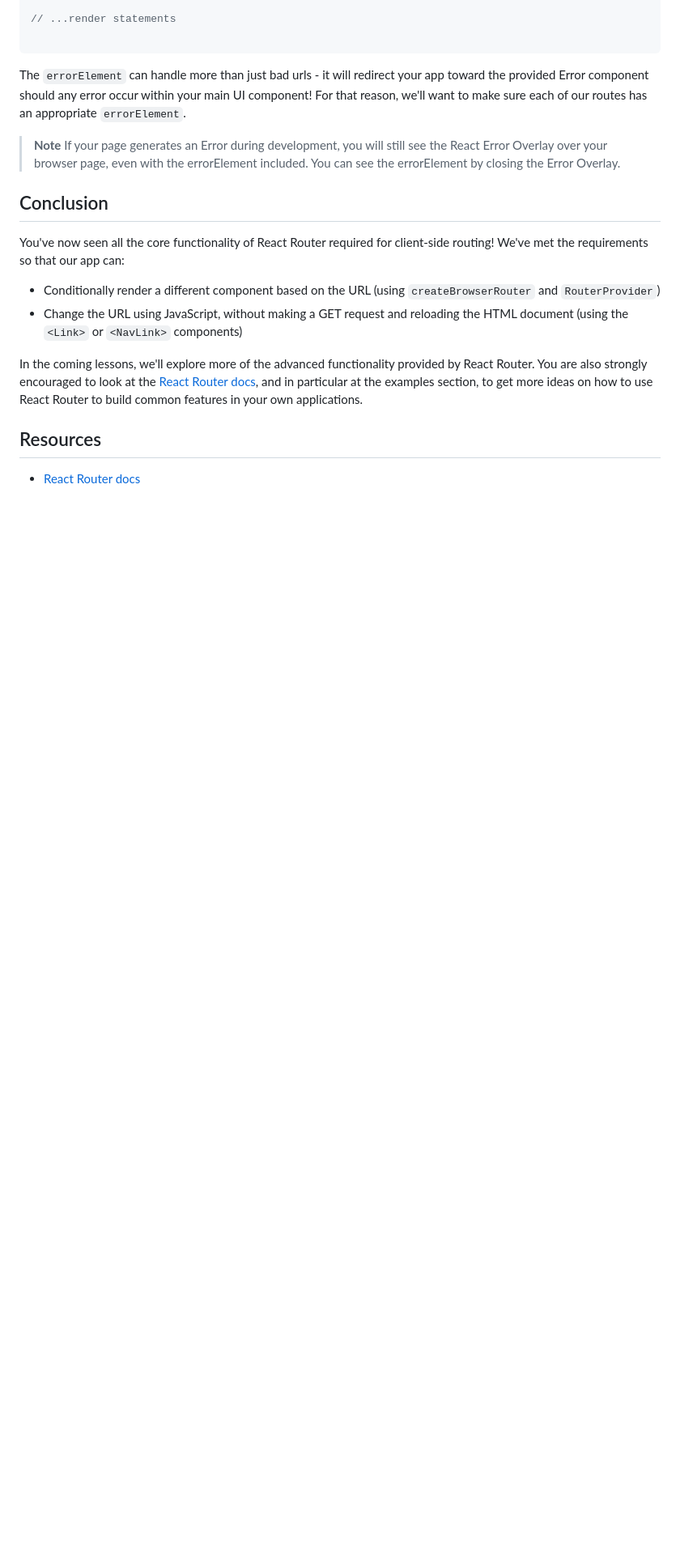
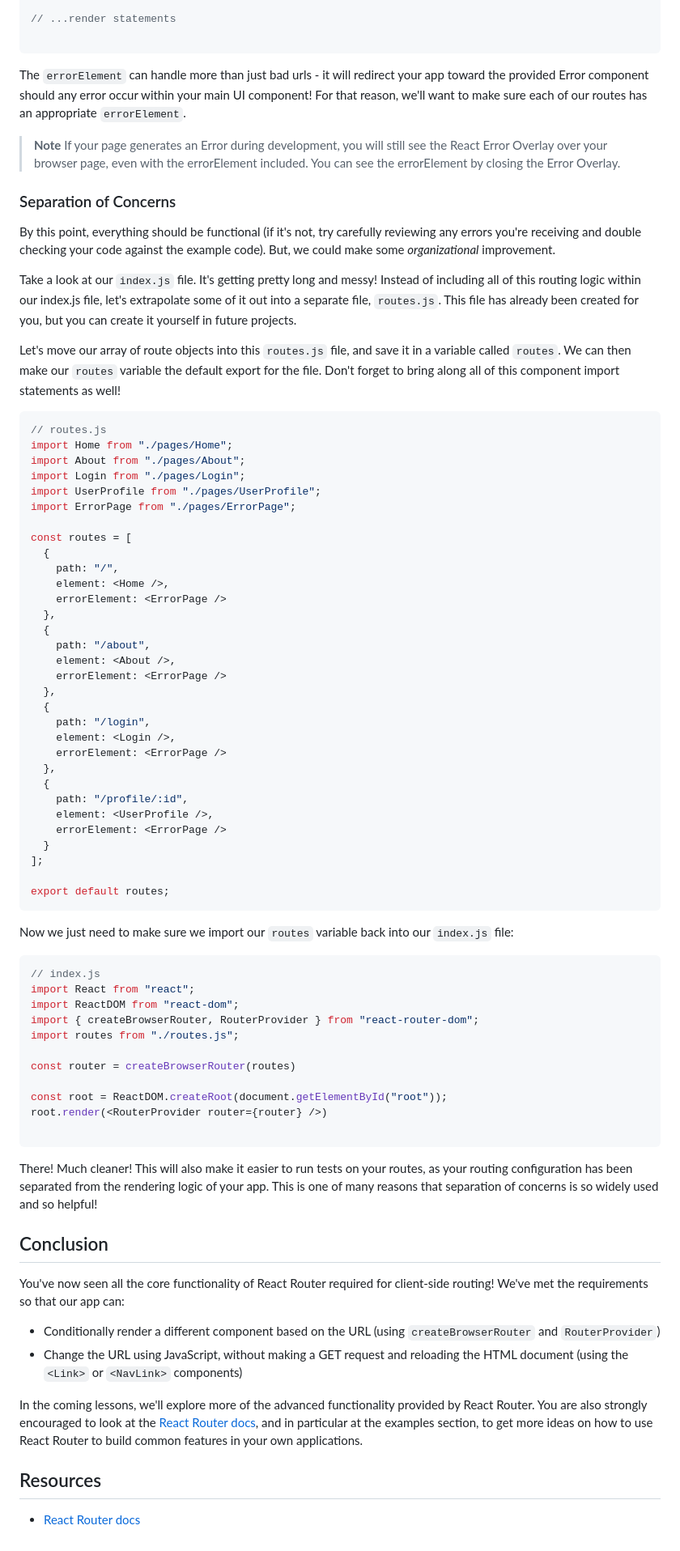
Before and after one commit to learn-co-curriculum/react-hooks-react-router-code-along, a Markdown page: README.md, the part around the change. Shown at 81% size. GitHub-like rendering; blank space fills up the shorter version.

Commit message:
added sep. of concerns section - added routes.js
extrapolated routes into separate file

````diff
--- a/README.md
+++ b/README.md
@@ -622,6 +622,78 @@ appropriate `errorElement`.
 >the React Error Overlay over your browser page, even with the errorElement
 >included. You can see the errorElement by closing the Error Overlay.
 
+### Separation of Concerns
+
+By this point, everything should be functional (if it's not, try carefully
+reviewing any errors you're receiving and double checking your code against the
+example code). But, we could make some _organizational_ improvement.
+
+Take a look at our `index.js` file. It's getting pretty long and messy! Instead
+of including all of this routing logic within our index.js file, let's
+extrapolate some of it out into a separate file, `routes.js`. This file has
+already been created for you, but you can create it yourself in future projects.
+
+Let's move our array of route objects into this `routes.js` file, and save it in
+a variable called `routes`. We can then make our `routes` variable the default
+export for the file. Don't forget to bring along all of this component import
+statements as well!
+
+```jsx
+// routes.js
+import Home from "./pages/Home";
+import About from "./pages/About";
+import Login from "./pages/Login";
+import UserProfile from "./pages/UserProfile";
+import ErrorPage from "./pages/ErrorPage";
+
+const routes = [
+  {
+    path: "/",
+    element: <Home />,
+    errorElement: <ErrorPage />
+  },
+  {
+    path: "/about",
+    element: <About />,
+    errorElement: <ErrorPage />
+  },
+  {
+    path: "/login",
+    element: <Login />,
+    errorElement: <ErrorPage />
+  },
+  {
+    path: "/profile/:id",
+    element: <UserProfile />,
+    errorElement: <ErrorPage />
+  }
+];
+
+export default routes;
+```
+
+Now we just need to make sure we import our `routes` variable back into our
+`index.js` file:
+
+```jsx
+// index.js
+import React from "react";
+import ReactDOM from "react-dom";
+import { createBrowserRouter, RouterProvider } from "react-router-dom";
+import routes from "./routes.js";
+
+const router = createBrowserRouter(routes)
+
+const root = ReactDOM.createRoot(document.getElementById("root"));
+root.render(<RouterProvider router={router} />)
+
+```
+
+There! Much cleaner! This will also make it easier to run tests on your routes,
+as your routing configuration has been separated from the rendering logic of
+your app. This is one of many reasons that separation of concerns is so widely
+used and so helpful!
+
 ## Conclusion
 
 You've now seen all the core functionality of React Router required for
````
